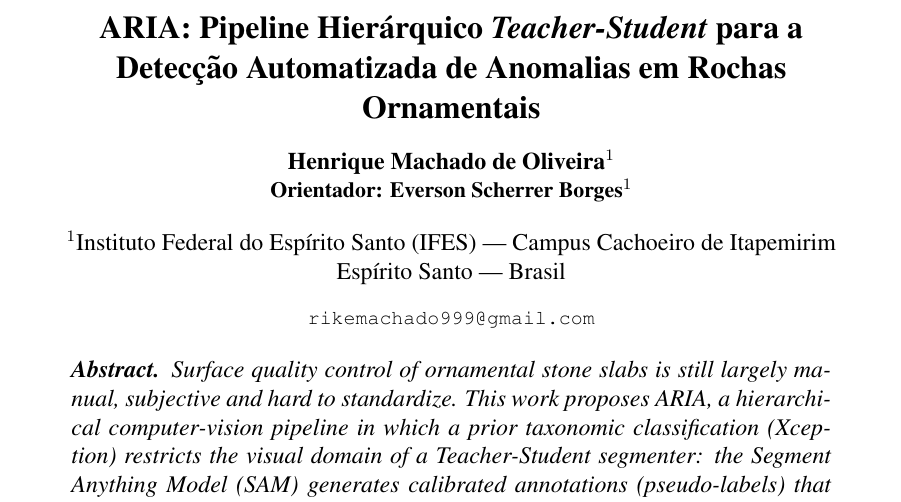
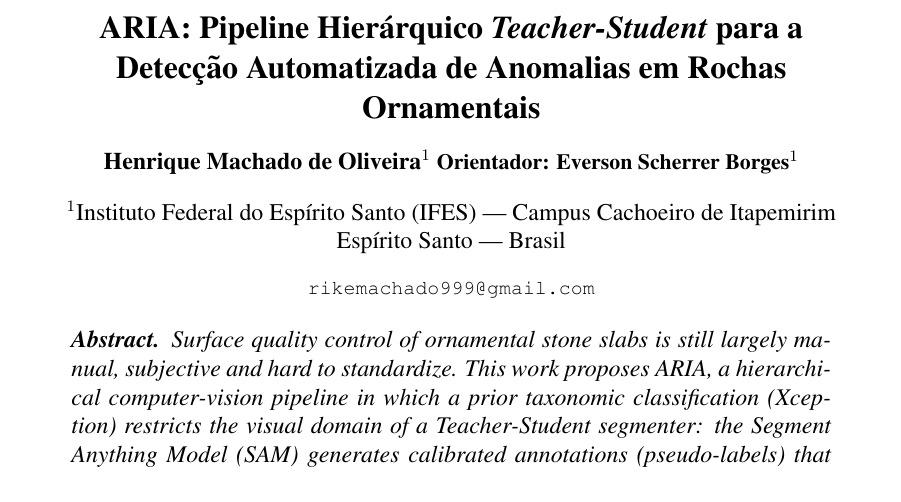
Before and after one commit to machado-o/ARIA, a LaTeX paper (Overleaf/artigo/main.tex): part of page 1 of 11, cut so that both start at the same text. Compiled offline with pdfLaTeX.

Commit message:
Updates from Overleaf

```diff
--- a/Overleaf/artigo/main.tex
+++ b/Overleaf/artigo/main.tex
@@ -14,8 +14,8 @@
 \title{ARIA: Pipeline Hierárquico \textit{Teacher-Student} para a\\
   Detecção Automatizada de Anomalias em Rochas Ornamentais}
 
-\author{Henrique Machado de Oliveira\inst{1}\\
-  \small Orientador: Everson Scherrer Borges\inst{1}}
+\author{Henrique Machado de Oliveira\inst{1}
+\small Orientador: Everson Scherrer Borges\inst{1}}
 
 \address{Instituto Federal do Espírito Santo (IFES) --- Campus Cachoeiro de
   Itapemirim\\
```
